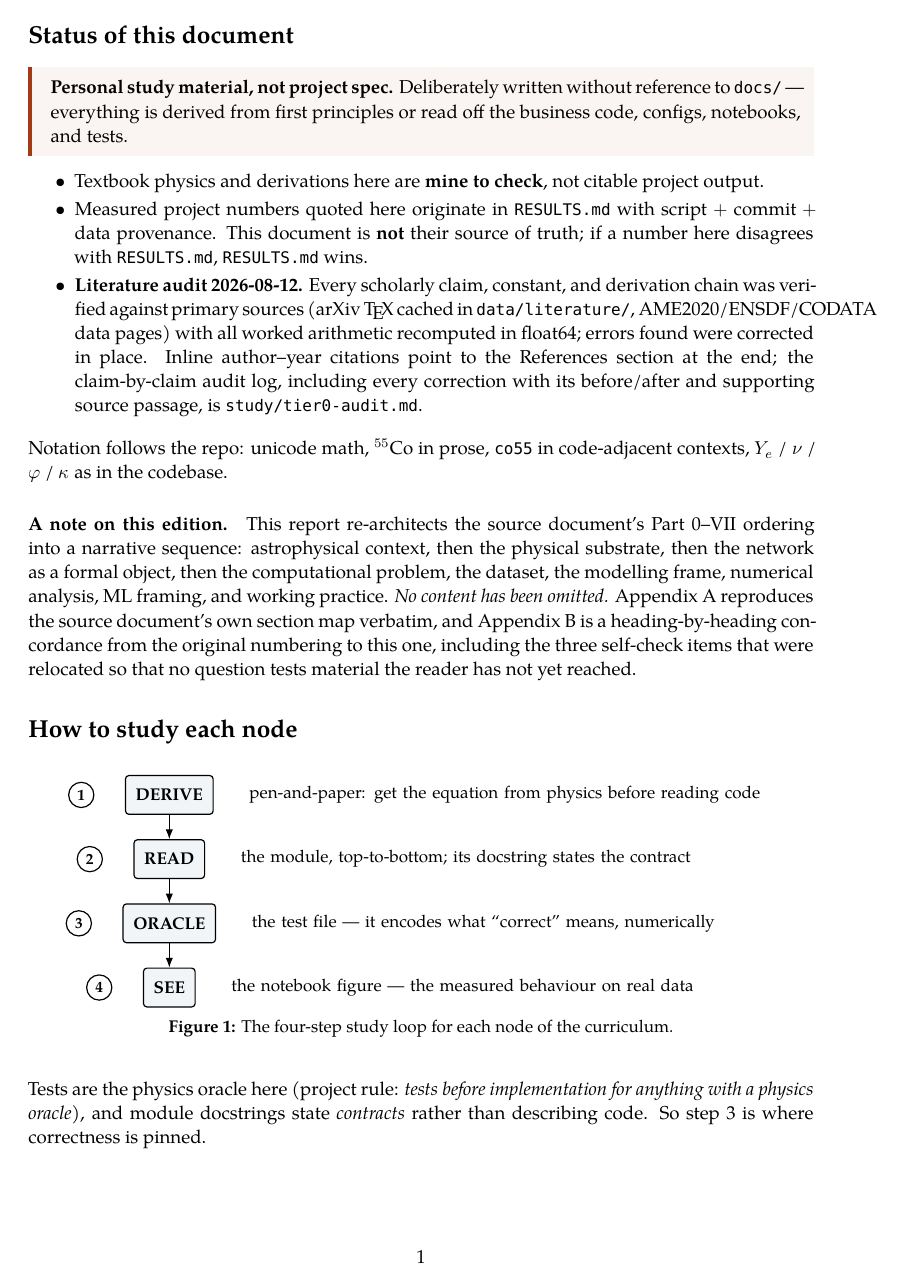
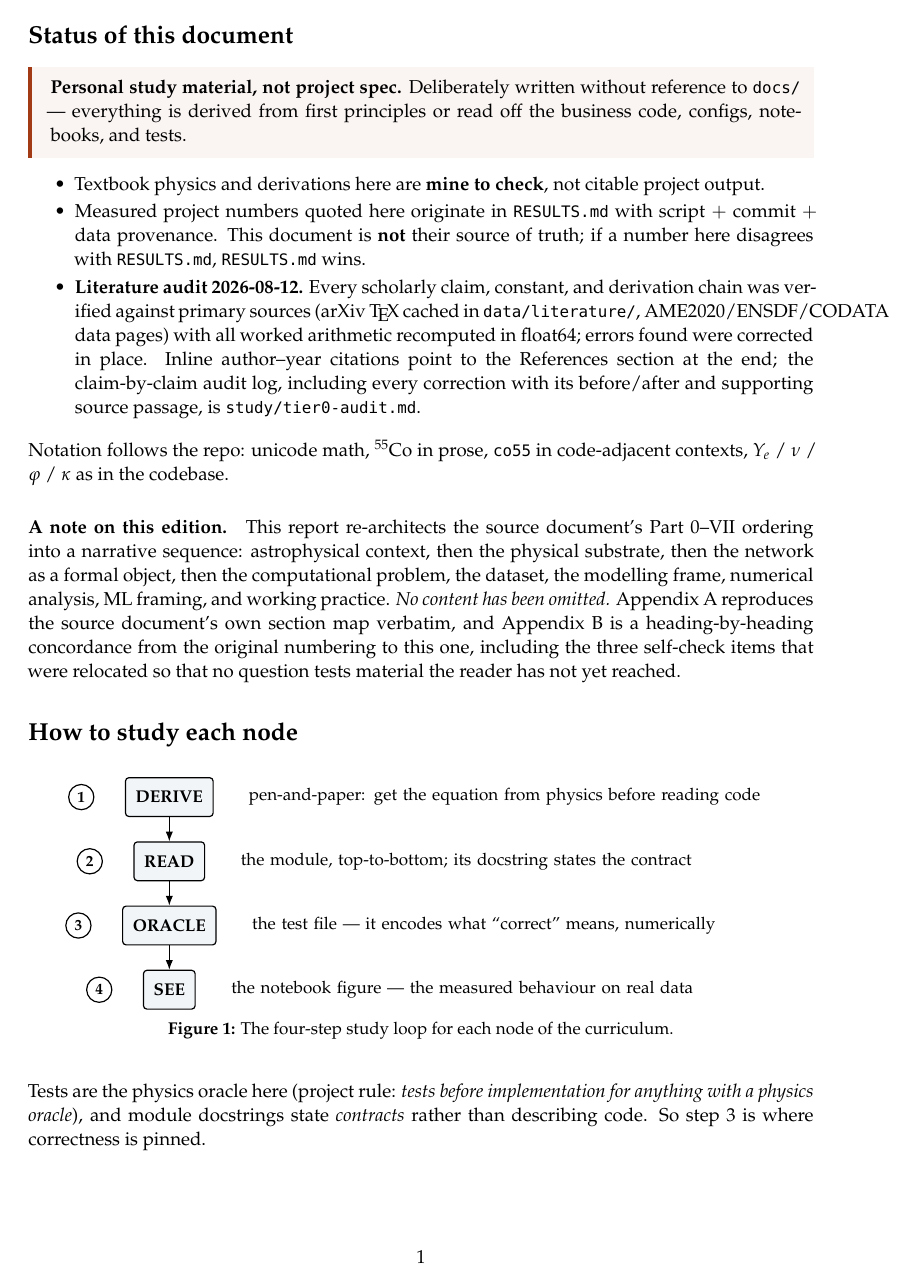
Before and after one commit to raw-asparagus/gnn-nucleosynthesis, a LaTeX document (study/tier0-report/main.tex): page 2 of 81. Compiled offline with XeLaTeX; a missing font is replaced by an installed copy or a similar font.

Commit message:
[DOCS] Make tier 0 LaTeX pdflatex

```diff
--- a/study/tier0-report/main.tex
+++ b/study/tier0-report/main.tex
@@ -2,21 +2,22 @@
 %  Tier 0 -- Substrate.  Standalone report.
 %
 %  Source:  study/tier0.md  (audited 2026-08-12; audit log study/tier0-audit.md)
-%  Build:   latexmk -lualatex -cd study/tier0-report/main.tex
+%  Build:   latexmk -pdf -cd study/tier0-report/main.tex
 %
 %  This file re-architects the Markdown source into a narrative order.
 %  No content is omitted; Appendix B is the concordance that proves it.
 % =====================================================================
 \documentclass[11pt,a4paper]{article}
 
-% ---------- fonts and encoding (LuaLaTeX) ----------
-\usepackage{fontspec}
-\usepackage{unicode-math}
-\setmainfont{TeX Gyre Pagella}
-\setmathfont{TeX Gyre Pagella Math}
-\setmonofont{DejaVu Sans Mono}[Scale=MatchLowercase]
-% DejaVu Sans Mono carries the box-drawing and geometric-shape blocks, so any
-% Unicode surviving into verbatim still renders instead of vanishing.
+% ---------- fonts and encoding (pdfLaTeX) ----------
+\usepackage[T1]{fontenc}
+\usepackage[utf8]{inputenc}
+% The only non-ASCII in the sources is six accented surnames in the
+% bibliography plus "Hueckel" -- all covered by utf8 + T1.
+\usepackage{mathpazo}                % Palatino text + math; same design as
+                                     % TeX Gyre Pagella, and what docs/qse uses
+\usepackage[scaled=0.85]{beramono}   % Bitstream Vera Mono, DejaVu Sans Mono's
+                                     % ancestor, so \code{} keeps its texture
 
 % ---------- layout ----------
 \usepackage[a4paper,margin=2.4cm,bottom=2.8cm]{geometry}
@@ -29,6 +30,8 @@
 
 % ---------- maths ----------
 \usepackage{amsmath}
+\usepackage{amssymb}   % \checkmark, \gtrsim, \lesssim (unicode-math gave these)
+\usepackage{bm}
 \allowdisplaybreaks
 
 % ---------- tables ----------
@@ -63,7 +66,7 @@
 \setlength{\bibsep}{2pt plus 0.4ex}
 
 % ---------- hyperref must load last ----------
-\usepackage[hidelinks]{hyperref}
+\usepackage[hidelinks,unicode]{hyperref}
 \hypersetup{
   pdftitle={Tier 0 -- Substrate: physical foundations, the dataset, and the
             modelling frame for a conservation-by-construction GNN emulator
```
Also changed, not shown: study/tier0-report/parts/02-substrate.tex (+2 -1 lines), study/tier0-report/parts/05-dataset.tex (+2 -1 lines).
